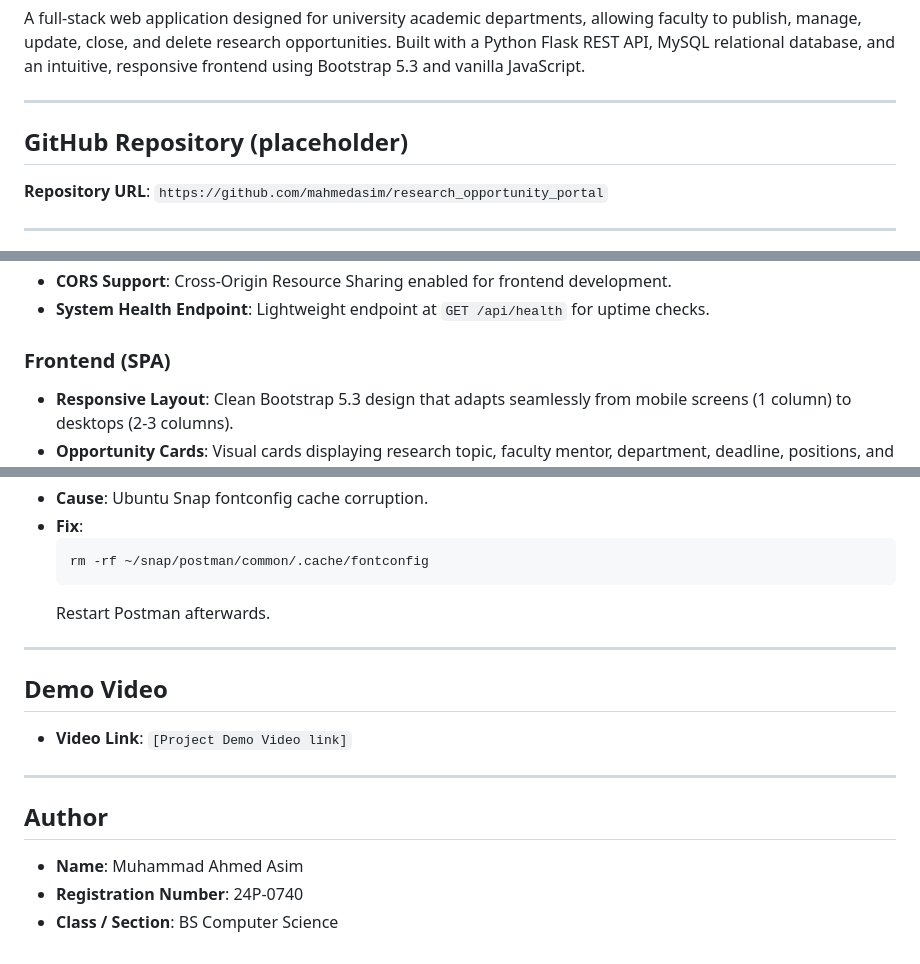
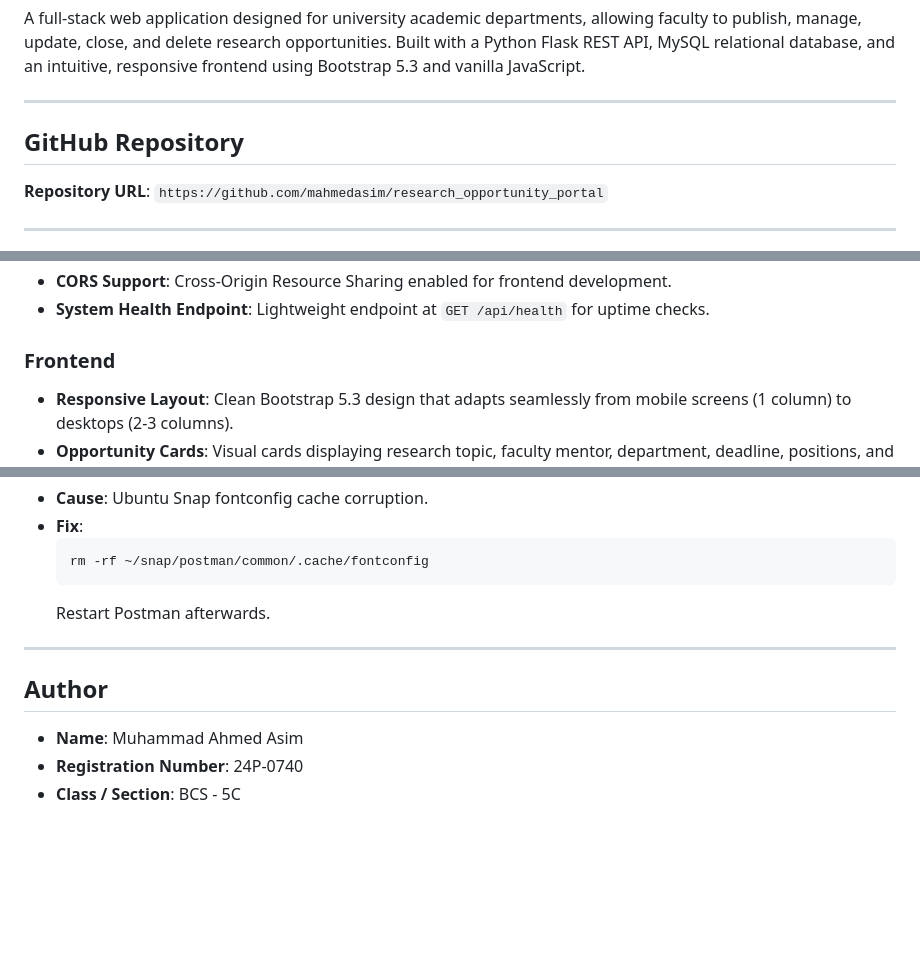
Before and after one commit to mahmedasim/research_opportunity_portal, a Markdown page: README.md, 3 parts joined by grey strips. Rendered like a GitHub page; blank space fills up the shorter version.

```diff
--- a/README.md
+++ b/README.md
@@ -4,7 +4,7 @@ A full-stack web application designed for university academic departments, allow
 
 ---
 
-## GitHub Repository (placeholder)
+## GitHub Repository
 **Repository URL**: `https://github.com/mahmedasim/research_opportunity_portal`
 
 ---
@@ -19,7 +19,7 @@ A full-stack web application designed for university academic departments, allow
 - **CORS Support**: Cross-Origin Resource Sharing enabled for frontend development.
 - **System Health Endpoint**: Lightweight endpoint at `GET /api/health` for uptime checks.
 
-### Frontend (SPA)
+### Frontend
 - **Responsive Layout**: Clean Bootstrap 5.3 design that adapts seamlessly from mobile screens (1 column) to desktops (2-3 columns).
 - **Opportunity Cards**: Visual cards displaying research topic, faculty mentor, department, deadline, positions, and live status badges (`Open` in green, `Closed` in secondary grey).
 - **Detailed Modal View**: Inspection modal displaying the full project description, required skills, and timestamp audit info.
@@ -428,13 +428,8 @@ An automated Postman collection covering all CRUD and edge cases is included at
 
 ---
 
-## Demo Video
-- **Video Link**: `[Project Demo Video link]`
-
----
-
 ## Author
 
 - **Name**: Muhammad Ahmed Asim
 - **Registration Number**: 24P-0740
-- **Class / Section**: BS Computer Science
+- **Class / Section**: BCS - 5C
```
